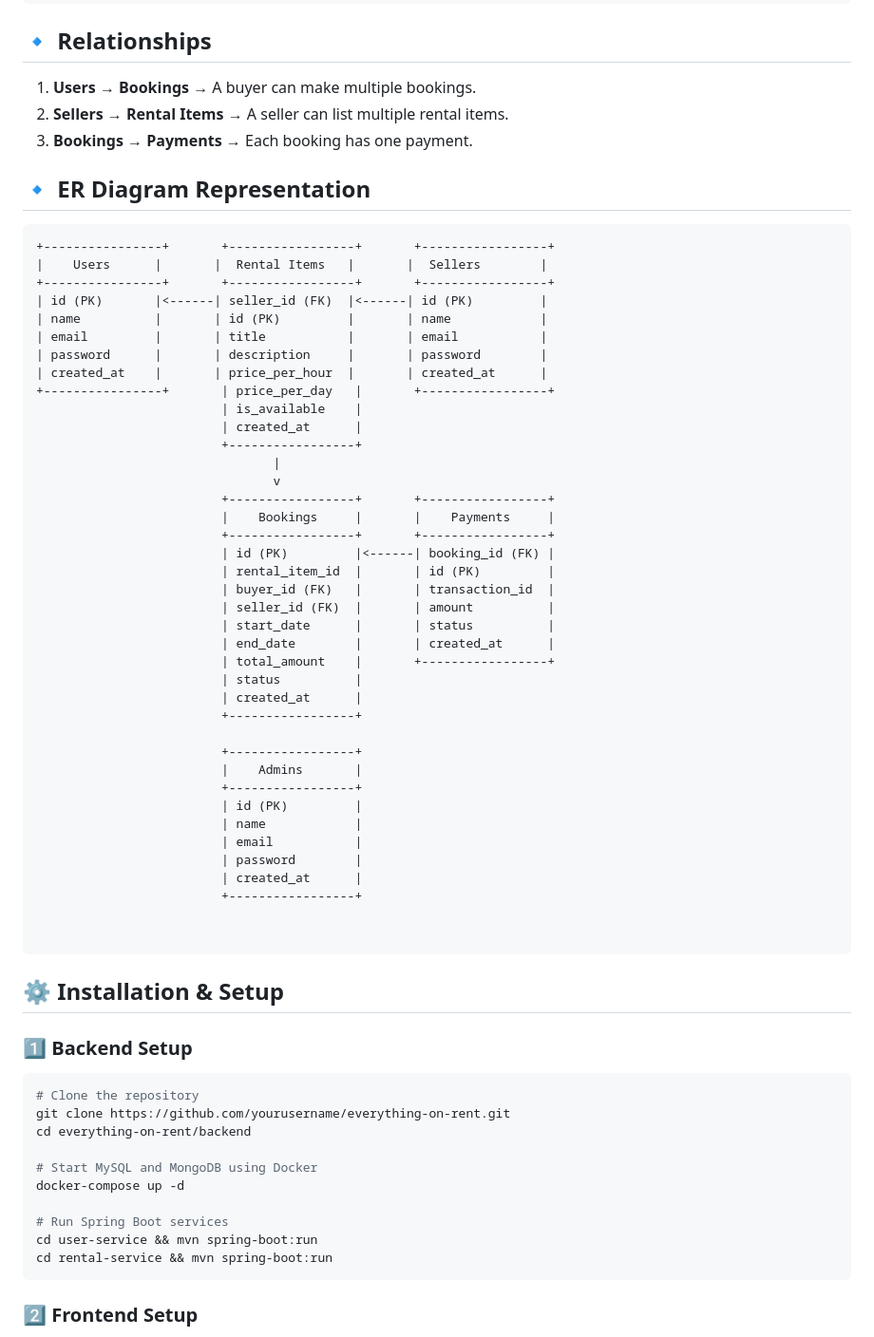
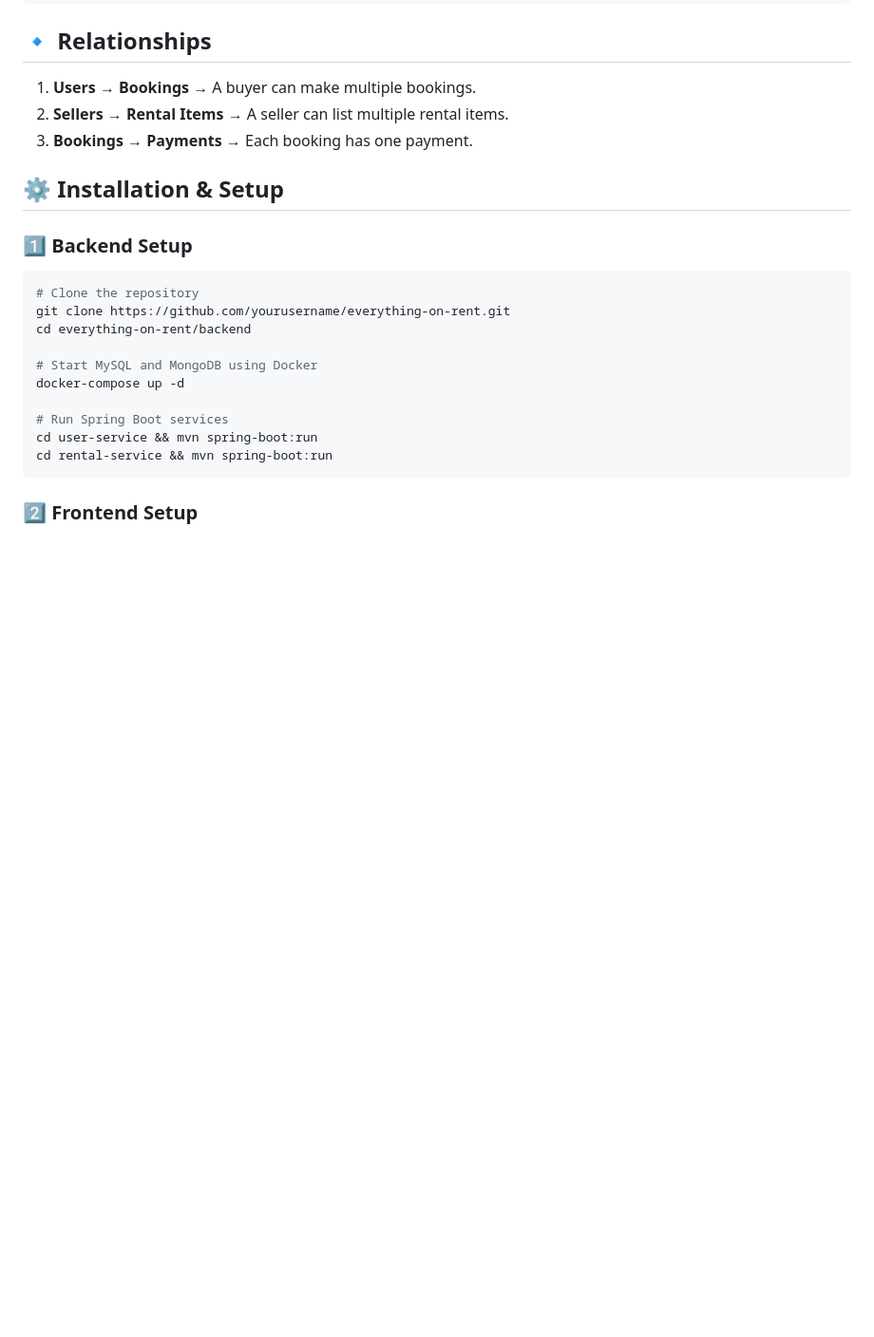
Before and after one commit to SSaurabhShirbhate/RentKaro, a Markdown page: README.md, the part around the change printed below. Shown: that part at 95% size. GitHub-like rendering; blank space fills up the shorter version.

````diff
--- a/README.md
+++ b/README.md
@@ -125,48 +100,6 @@ created_at
 2. **Sellers → Rental Items** → A seller can list multiple rental items.
 3. **Bookings → Payments** → Each booking has one payment.
 
-## 🔹 ER Diagram Representation
-```
-+----------------+       +-----------------+       +-----------------+
-|    Users      |       |  Rental Items   |       |  Sellers        |
-+----------------+       +-----------------+       +-----------------+
-| id (PK)       |<------| seller_id (FK)  |<------| id (PK)         |
-| name          |       | id (PK)         |       | name            |
-| email         |       | title           |       | email           |
-| password      |       | description     |       | password        |
-| created_at    |       | price_per_hour  |       | created_at      |
-+----------------+       | price_per_day   |       +-----------------+
-                         | is_available    |
-                         | created_at      |
-                         +-----------------+
-                                |
-                                v
-                         +-----------------+       +-----------------+
-                         |    Bookings     |       |    Payments     |
-                         +-----------------+       +-----------------+
-                         | id (PK)         |<------| booking_id (FK) |
-                         | rental_item_id  |       | id (PK)         |
-                         | buyer_id (FK)   |       | transaction_id  |
-                         | seller_id (FK)  |       | amount          |
-                         | start_date      |       | status          |
-                         | end_date        |       | created_at      |
-                         | total_amount    |       +-----------------+
-                         | status          |
-                         | created_at      |
-                         +-----------------+
-
-                         +-----------------+
-                         |    Admins       |
-                         +-----------------+
-                         | id (PK)         |
-                         | name            |
-                         | email           |
-                         | password        |
-                         | created_at      |
-                         +-----------------+
-
-
-```
 ## ⚙️ Installation & Setup
 ### **1️⃣ Backend Setup**
 ```bash
````
Also changed, not shown: other parts of README.md (+2 -27 lines).
